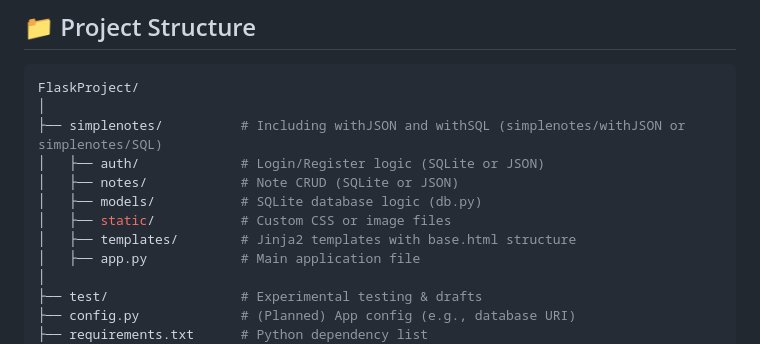
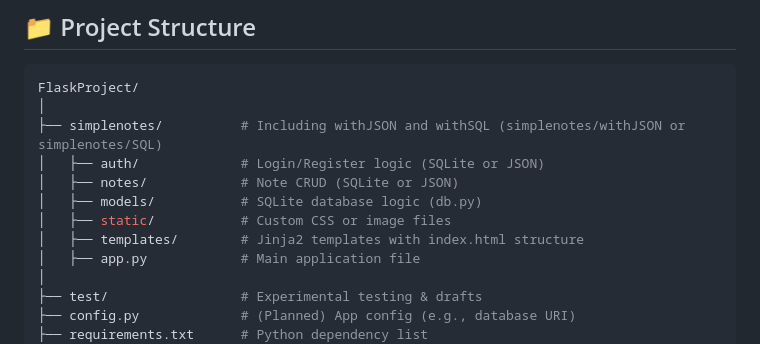
Before and after one commit to GkhanTpz/FlaskProjects, a Markdown page: simplenotes/README.md, the part around the change. GitHub-like rendering.

```diff
--- a/simplenotes/README.md
+++ b/simplenotes/README.md
@@ -28,7 +28,7 @@ FlaskProject/
 │   ├── notes/            # Note CRUD (SQLite or JSON)
 │   ├── models/           # SQLite database logic (db.py)
 │   ├── static/           # Custom CSS or image files
-│   ├── templates/        # Jinja2 templates with base.html structure
+│   ├── templates/        # Jinja2 templates with index.html structure
 │   ├── app.py            # Main application file
 │
 ├── test/                 # Experimental testing & drafts
```
